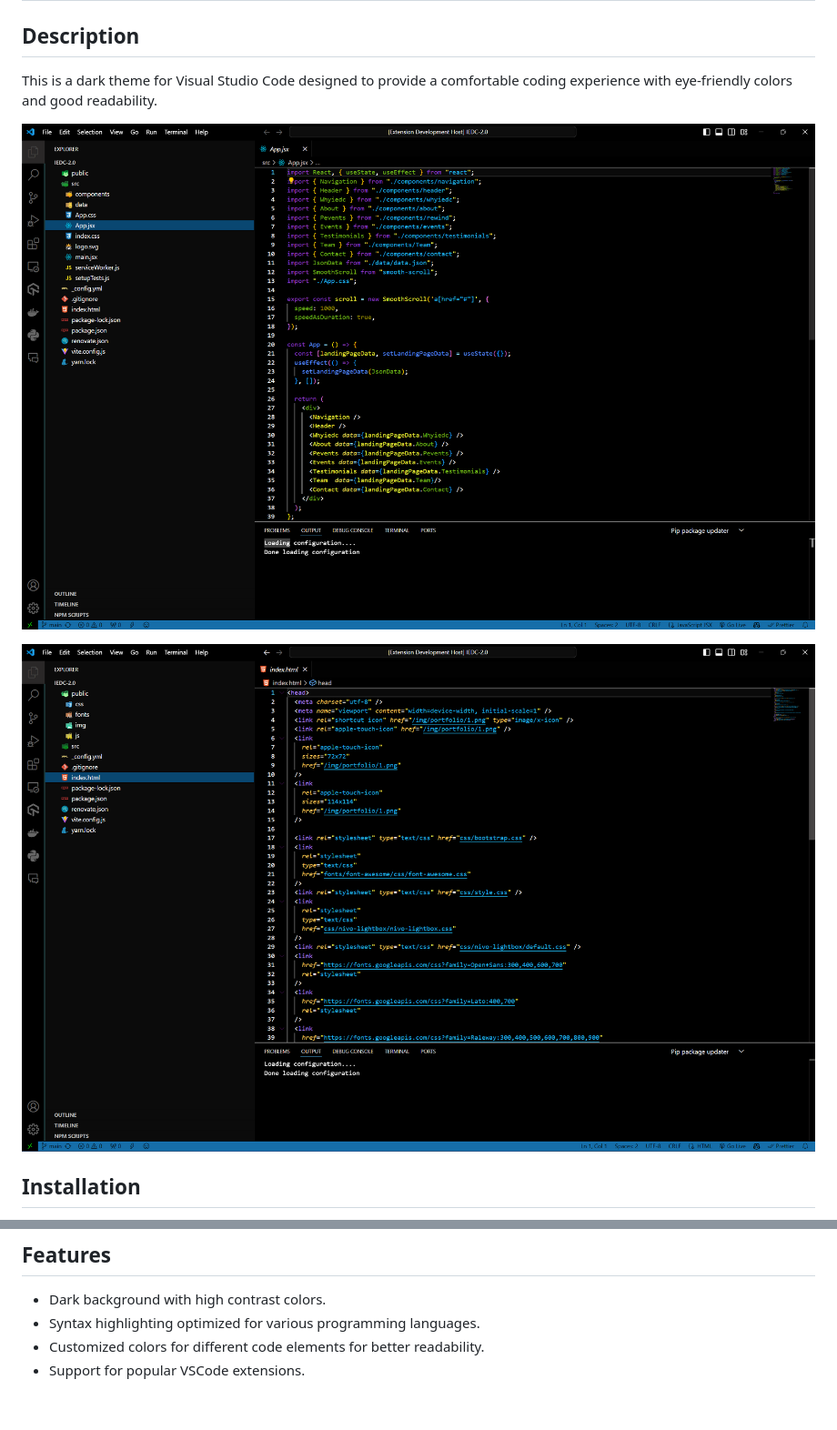
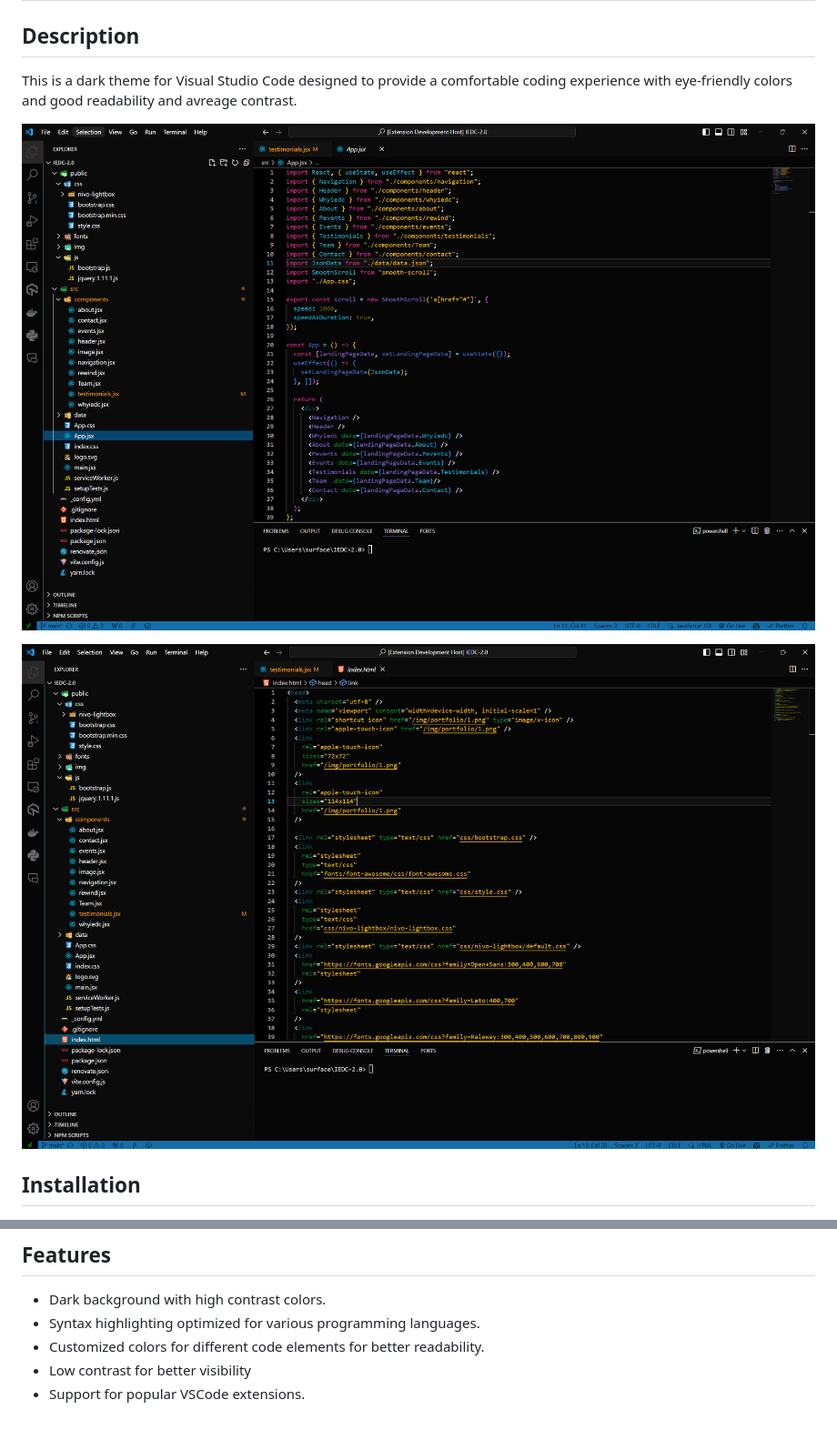
Before and after one commit to alvin-dennis/shadow-dev, a Markdown page: README.md, 2 parts joined by grey strips. Shown at 91% size. Drawn GitHub-style; pictures changed too: assets/Theme1.png, assets/Theme2.png.

Commit message:
Fix pics

```diff
--- a/README.md
+++ b/README.md
@@ -2,7 +2,7 @@
 
 ## Description
 
-This is a dark theme for Visual Studio Code designed to provide a comfortable coding experience with eye-friendly colors and good readability.
+This is a dark theme for Visual Studio Code designed to provide a comfortable coding experience with eye-friendly colors and good readability and avreage contrast.
 
 ![Sample1](assets/Theme1.png)
 
@@ -22,4 +22,5 @@ This is a dark theme for Visual Studio Code designed to provide a comfortable co
 - Dark background with high contrast colors.
 - Syntax highlighting optimized for various programming languages.
 - Customized colors for different code elements for better readability.
+- Low contrast for better visibility
 - Support for popular VSCode extensions.
```
